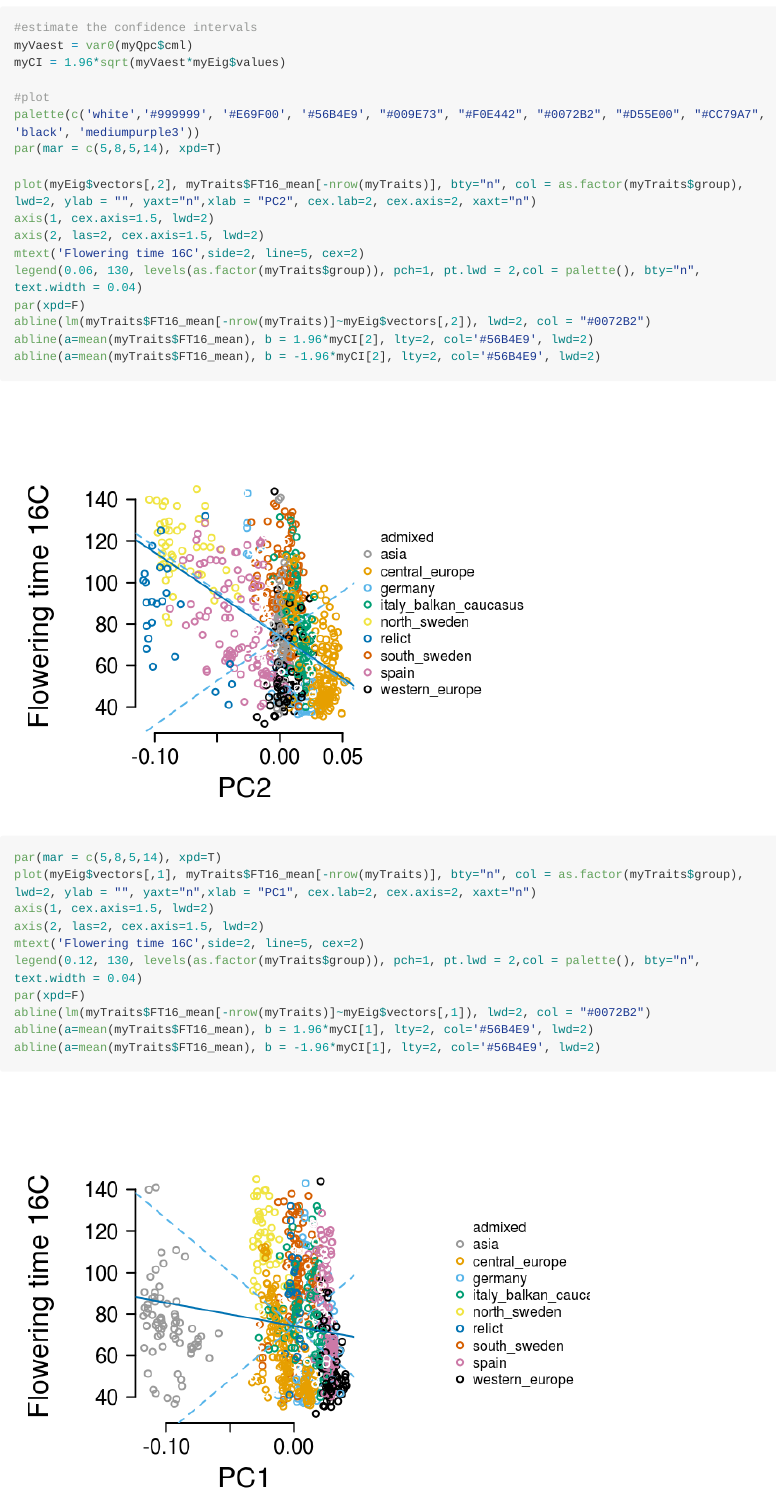
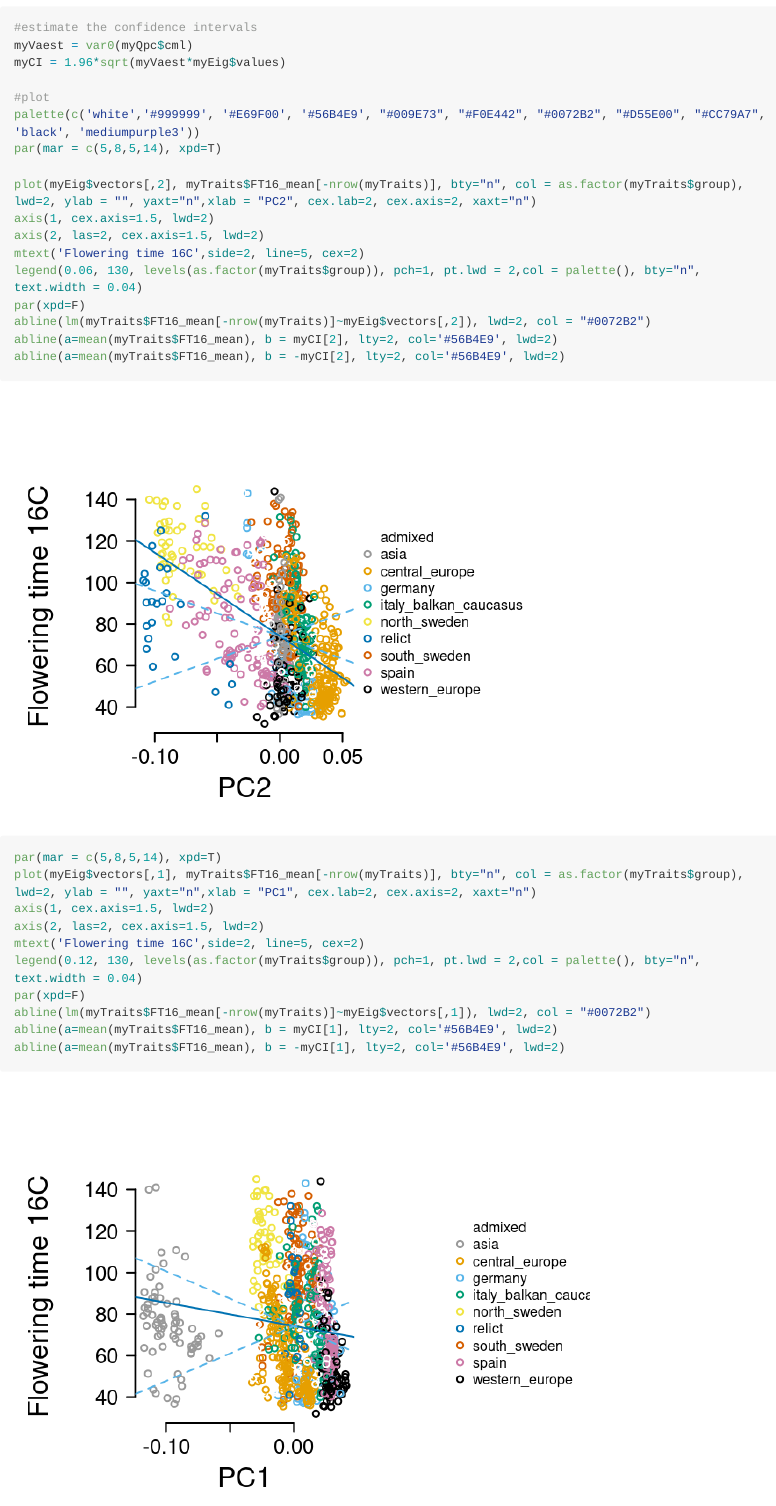
Before and after one commit to middlestauthor/quaint, an R Markdown document (example.Rmd): the page in a window 1100 px wide, from 3770 px down. The pictures show the output file example.md that the author committed with the source, drawn offline in the style of GitHub; long lines of code are wrapped.

Commit message:
1.96 was in the CI calculation twice

````diff
--- a/example.Rmd
+++ b/example.Rmd
@@ -97,8 +97,8 @@ mtext('Flowering time 16C',side=2, line=5, cex=2)
 legend(0.06, 130, levels(as.factor(myTraits$group)), pch=1, pt.lwd = 2,col = palette(), bty="n", text.width = 0.04)
 par(xpd=F)
 abline(lm(myTraits$FT16_mean[-nrow(myTraits)]~myEig$vectors[,2]), lwd=2, col = "#0072B2")
-abline(a=mean(myTraits$FT16_mean), b = 1.96*myCI[2], lty=2, col='#56B4E9', lwd=2)
-abline(a=mean(myTraits$FT16_mean), b = -1.96*myCI[2], lty=2, col='#56B4E9', lwd=2)
+abline(a=mean(myTraits$FT16_mean), b = myCI[2], lty=2, col='#56B4E9', lwd=2)
+abline(a=mean(myTraits$FT16_mean), b = -myCI[2], lty=2, col='#56B4E9', lwd=2)
 
 
 par(mar = c(5,8,5,14), xpd=T)
@@ -109,8 +109,8 @@ mtext('Flowering time 16C',side=2, line=5, cex=2)
 legend(0.12, 130, levels(as.factor(myTraits$group)), pch=1, pt.lwd = 2,col = palette(), bty="n", text.width = 0.04)
 par(xpd=F)
 abline(lm(myTraits$FT16_mean[-nrow(myTraits)]~myEig$vectors[,1]), lwd=2, col = "#0072B2")
-abline(a=mean(myTraits$FT16_mean), b = 1.96*myCI[1], lty=2, col='#56B4E9', lwd=2)
-abline(a=mean(myTraits$FT16_mean), b = -1.96*myCI[1], lty=2, col='#56B4E9', lwd=2)
+abline(a=mean(myTraits$FT16_mean), b = myCI[1], lty=2, col='#56B4E9', lwd=2)
+abline(a=mean(myTraits$FT16_mean), b = -myCI[1], lty=2, col='#56B4E9', lwd=2)
 
 
 ```
````
Also changed, not shown: example.md, example_files/figure-html/Qpcresults-1.png, example_files/figure-html/Qpcresults2-1.png, example_files/figure-html/Qpcresults2-2.png, example_files/figure-html/kinshipmatrix-1.png, example_files/figure-html/kinshipmatrix-2.png, 1 other file.
